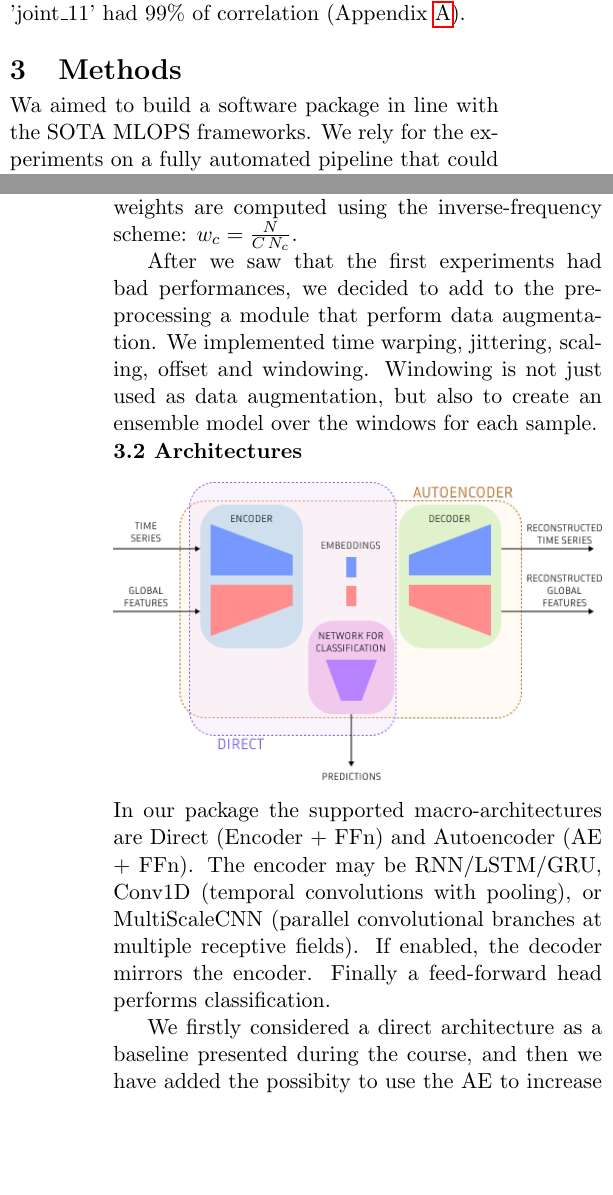
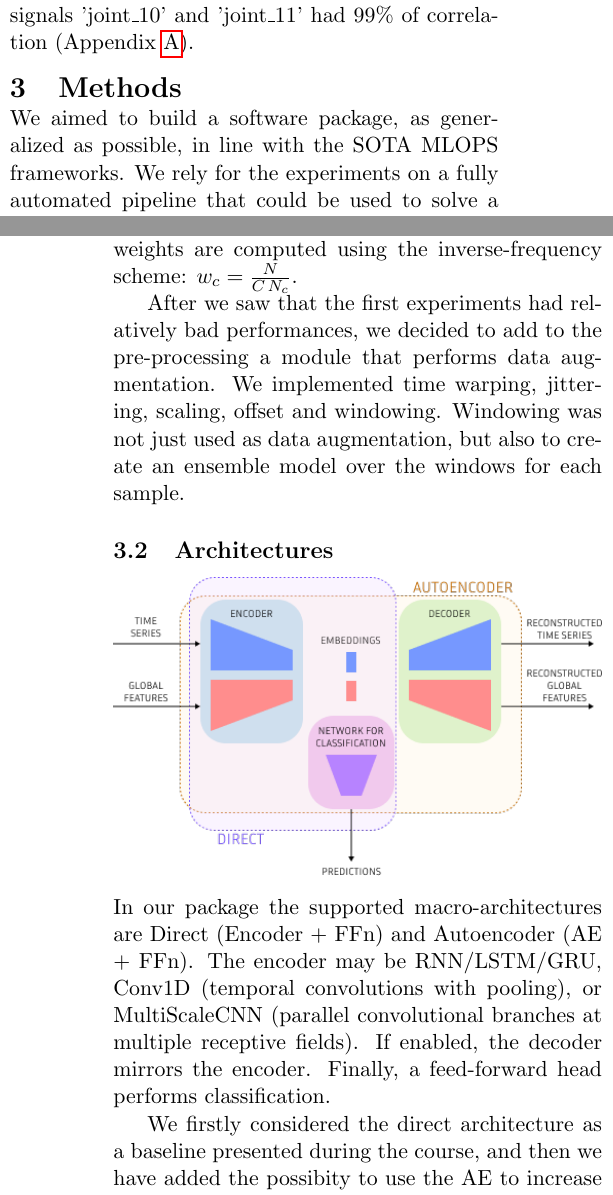
Before and after one commit to Gradient-Gang/ANN-Challenges, a LaTeX document (Deliverables/Report1/main.tex, which reads Deliverables/Report1/sections/3.1_Pipeline.tex, Deliverables/Report1/sections/3_method.tex): two parts of the columns of pages 1 and 2 of 5, joined at a grey line, cut so that both start at the same text, the shorter picture padded with empty space. Compiled offline with pdfLaTeX.

Commit message:
final paper

```diff
--- a/Deliverables/Report1/sections/3.1_Pipeline.tex
+++ b/Deliverables/Report1/sections/3.1_Pipeline.tex
@@ -10,8 +11,8 @@
 %Supported macroarchitectures are Direct ad Autoencoder.
 %The encoder can be recurrent (RNN/LSTM/GRU), Conv1D (temporal convolutions with pooling) or MultiScaleCNN (parallel convolutional branches at multiple receptive fields). A feed forward network performs the classification. If the macroarchitecture is an autoencoder, the decoder is built symmetrically wrt the decoder.
 \noindent In our package the supported macro-architectures are Direct (Encoder + FFn) and Autoencoder (AE + FFn).
-The encoder may be RNN/LSTM/GRU, Conv1D (temporal convolutions with pooling), or MultiScaleCNN (parallel convolutional branches at multiple receptive fields). If enabled, the decoder mirrors the encoder. Finally a feed-forward head performs classification.
+The encoder may be RNN/LSTM/GRU, Conv1D (temporal convolutions with pooling), or MultiScaleCNN (parallel convolutional branches at multiple receptive fields). If enabled, the decoder mirrors the encoder. Finally, a feed-forward head performs classification.
 
 
-We firstly considered a direct architecture as a baseline presented during the course, and then we have added the possibity to use the AE to increase the stability of the embeddings thanks to the reconstruction loss. In addition, the AE allows us to include the unlabeled test data to help decreasing the reconstruction loss while keeping untouched the prediction loss. We chose to do that since, as stated in \autoref{sec:problem}, the train data are few compared to the test data.
+We firstly considered the direct architecture as a baseline presented during the course, and then we have added the possibity to use the AE to increase the stability of the embeddings thanks to the reconstruction loss. In addition, the AE allows us to include the unlabeled test data to help decreasing the reconstruction loss while keeping untouched the prediction loss. We chose to do that since, as stated in \autoref{sec:problem}, the train data are few compared to the test data.
 
--- a/Deliverables/Report1/sections/3_method.tex
+++ b/Deliverables/Report1/sections/3_method.tex
@@ -1,7 +1,7 @@
 \vspace{-10pt}
 \section{Methods}
 \vspace{-10pt}
-Wa aimed to build a software package in line with the SOTA MLOPS frameworks. We rely for the experiments on a fully automated pipeline that could be used to solve a general time-series classification problem.
+We aimed to build a software package, as generalized as possible, in line with the SOTA MLOPS frameworks. We rely for the experiments on a fully automated pipeline that could be used to solve a general time-series classification problem.
 In our pipeline, \href{https://optuna.org/}{Optuna} manages the architecture and hyperparameter optimization, relying on a persistent \href{https://supabase.com/}{database} and allowing to merge heterogeneous computational resources in the same search experiment.
 \vspace{-10pt}
 \begin{figure}[H]
@@ -22,7 +23,7 @@ During the loading, each sample is $X_i = \{ x_i(t) \}_{t=1}^T \in \mathbb{R}^{F
 finally, global feature extraction computes a fixed-length feature vector $g_i \in \mathbb{R}^D$, including statistical features (mean, variance, minimum, maximum, range), domain-specific features (aggregated pain–survey and joint–activity statistics) and PCA (applied independently to each trajectory $x_{i,f}$ keeping the 95\% of the explained variance Appendix~\ref{app:pca}).
 
 Global features are refined through a multi-stage selection procedure, including Random Forest, Mutual Information scoring and Lasso regression. The final subset of features is defined as the intersection of the top-ranked features across methods.
-Additionally, since in the train dataset the 'no\_pain' label is dominant, to address the class imbalance the class weights are computed using the inverse-frequency scheme: $w_c = \frac{N}{C \, N_c}$.
+Additionally, since in the train dataset the 'no\_pain' label is dominant, to address class imbalance the class weights are computed using the inverse-frequency scheme: $w_c = \frac{N}{C \, N_c}$.
 
-After we saw that the first experiments had bad performances, we decided to add to the pre-processing a module that perform data augmentation. We implemented time warping, jittering, scaling, offset and windowing.
-Windowing is not just used as data augmentation, but also to create an ensemble model over the windows for each sample.
+After we saw that the first experiments had relatively bad performances, we decided to add to the pre-processing a module that performs data augmentation. We implemented time warping, jittering, scaling, offset and windowing.
+Windowing was not just used as data augmentation, but also to create an ensemble model over the windows for each sample.
```
Also changed, not shown: Deliverables/Report1/sections/1_introduction.tex (+1 -1 lines), Deliverables/Report1/sections/2_problem.tex (+1 -0 lines), Deliverables/Report1/sections/4_experiments.tex (+1 -1 lines), Deliverables/Report1/sections/5_results.tex (+1 -1 lines), Deliverables/Report1/sections/3.1_Pipeline.tex (6 more changed lines), Deliverables/Report1/sections/3_method.tex (7 more changed lines).
